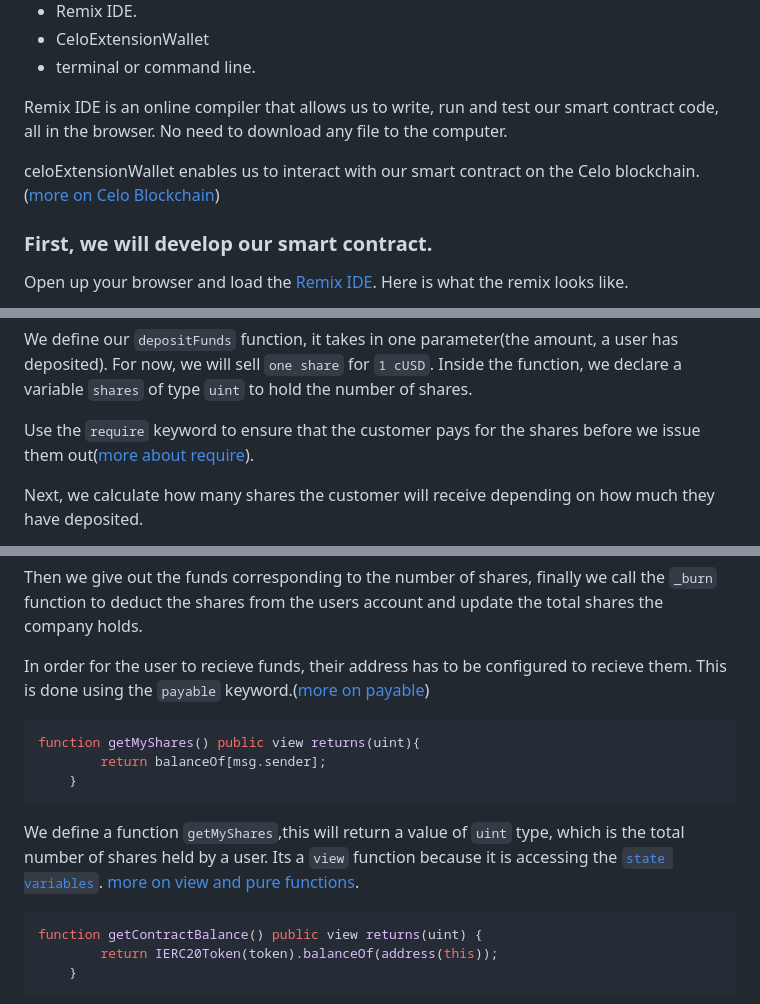
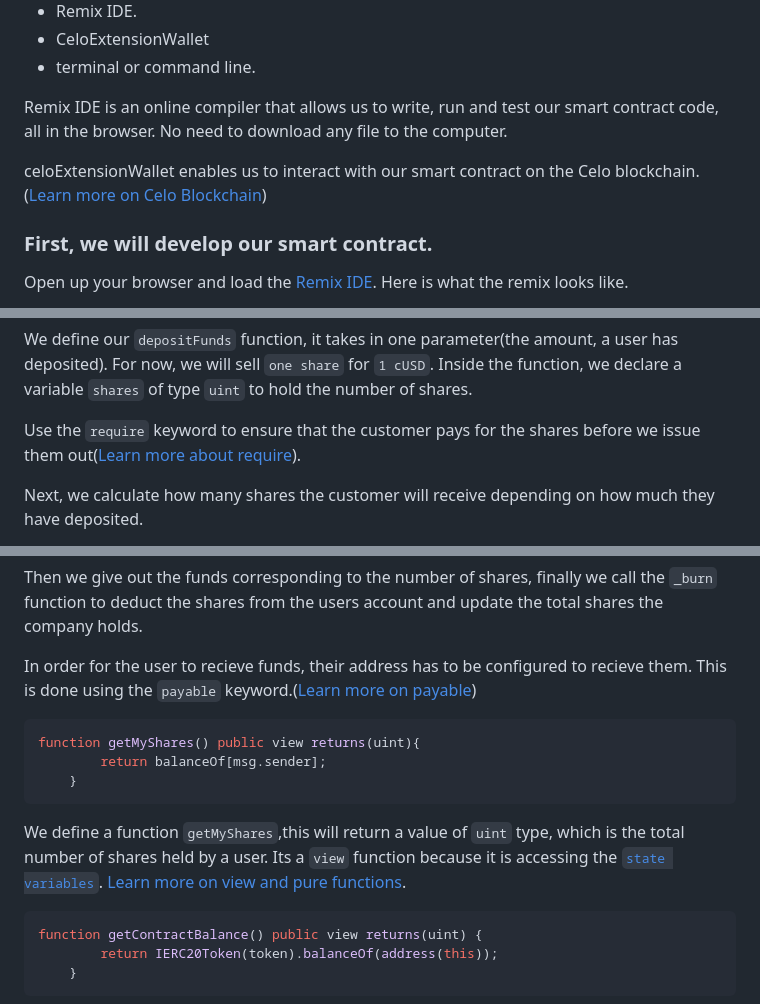
Before and after one commit to sam-the-tutor/celo-Tutorial, a Markdown page: README.md, 3 parts joined by grey strips. GitHub-like rendering.

````diff
--- a/README.md
+++ b/README.md
@@ -27,7 +27,7 @@ To get the most out of this tutorial, I assume that you have:
 
 Remix IDE is an online compiler that allows us to write, run and test our smart contract code, all in the browser. No need to download any file to the computer.
 
-celoExtensionWallet enables us to interact with our smart contract on the Celo blockchain.([more on Celo Blockchain](https://celo.org/))
+celoExtensionWallet enables us to interact with our smart contract on the Celo blockchain.([Learn more on Celo Blockchain](https://celo.org/))
 
 
 ### First, we will develop our smart contract.
@@ -139,7 +139,7 @@ Lets declare another function `_burn`,It is private,and does two things. Decreas
 
 We define our `depositFunds` function, it takes in one parameter(the amount, a user has deposited). For now, we will sell `one share` for `1 cUSD`. Inside the function, we declare a variable `shares` of type `uint` to hold the number of shares.
 
-Use the `require` keyword to ensure that the customer pays for the shares before we issue them out([more about require](https://docs.soliditylang.org/en/v0.8.18/control-structures.html#error-handling-assert-require-revert-and-exceptions)).
+Use the `require` keyword to ensure that the customer pays for the shares before we issue them out([Learn more about require](https://docs.soliditylang.org/en/v0.8.18/control-structures.html#error-handling-assert-require-revert-and-exceptions)).
 
 Next, we calculate how many shares the customer will receive depending on how much they have deposited.
 
@@ -170,14 +170,14 @@ Inside the function, we first check to see if the user has the shares he wants t
 
 Then we give out the funds corresponding to the number of shares, finally we call the `_burn` function to deduct the shares from the users account and update the total shares the company holds.
 
-In order for the user to recieve funds, their address has to be configured to recieve them. This is done using the `payable` keyword.([more on payable](https://docs.alchemy.com/docs/solidity-payable-functions))
+In order for the user to recieve funds, their address has to be configured to recieve them. This is done using the `payable` keyword.([Learn more on payable](https://docs.alchemy.com/docs/solidity-payable-functions))
 
 ```solidity
 function getMyShares() public view returns(uint){
 		return balanceOf[msg.sender];
 	}
 ```
-We define a function `getMyShares`,this will return a value of `uint` type, which is the total number of shares held by a user. Its a `view` function because it is accessing the [`state variables`](). [more on view and pure functions](https://docs.soliditylang.org/en/v0.8.18/contracts.html#functions).
+We define a function `getMyShares`,this will return a value of `uint` type, which is the total number of shares held by a user. Its a `view` function because it is accessing the [`state variables`](). [Learn more on view and pure functions](https://docs.soliditylang.org/en/v0.8.18/contracts.html#functions).
 
 ```solidity
 function getContractBalance() public view returns(uint) {
````
Also changed, not shown: other parts of README.md (+10 -12 lines).
